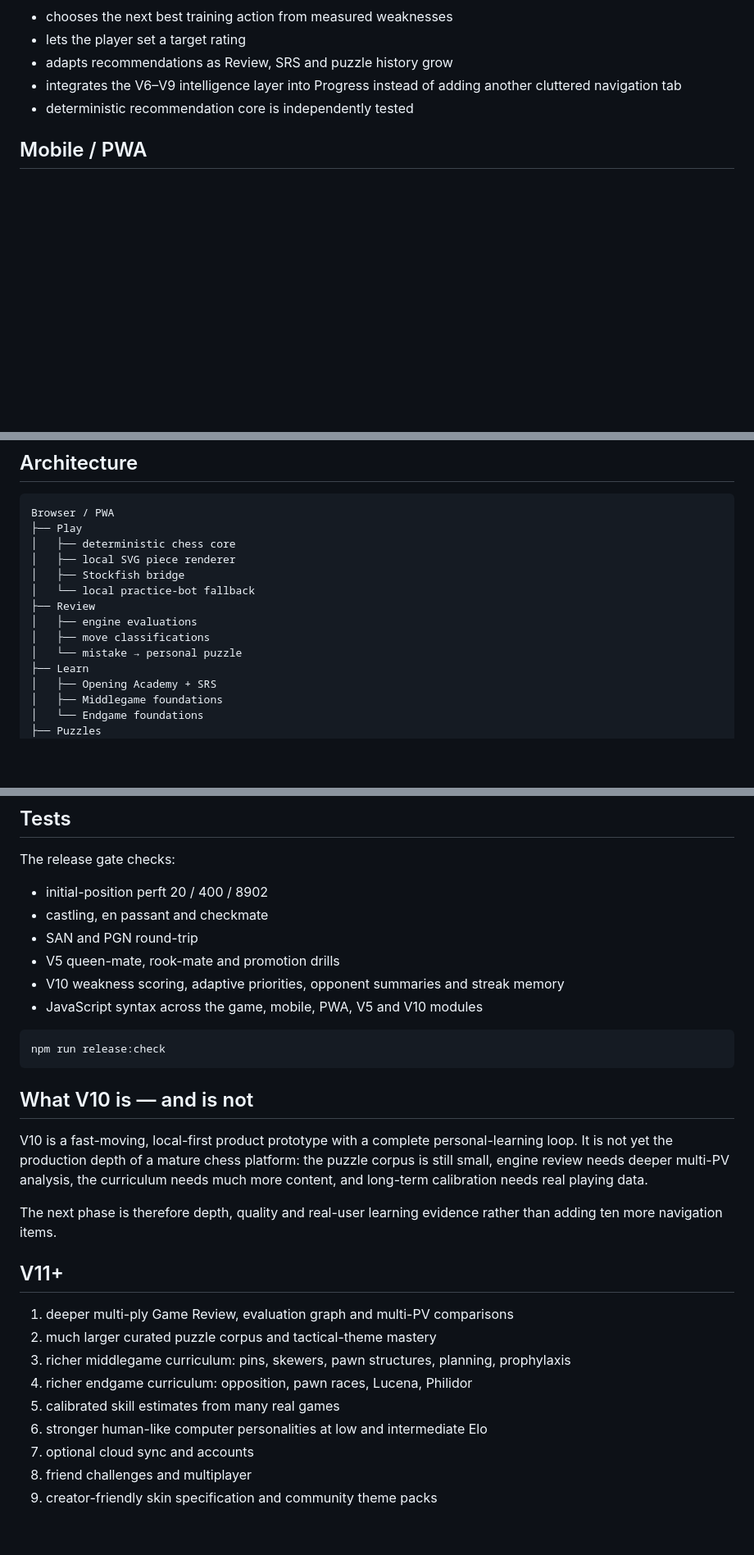
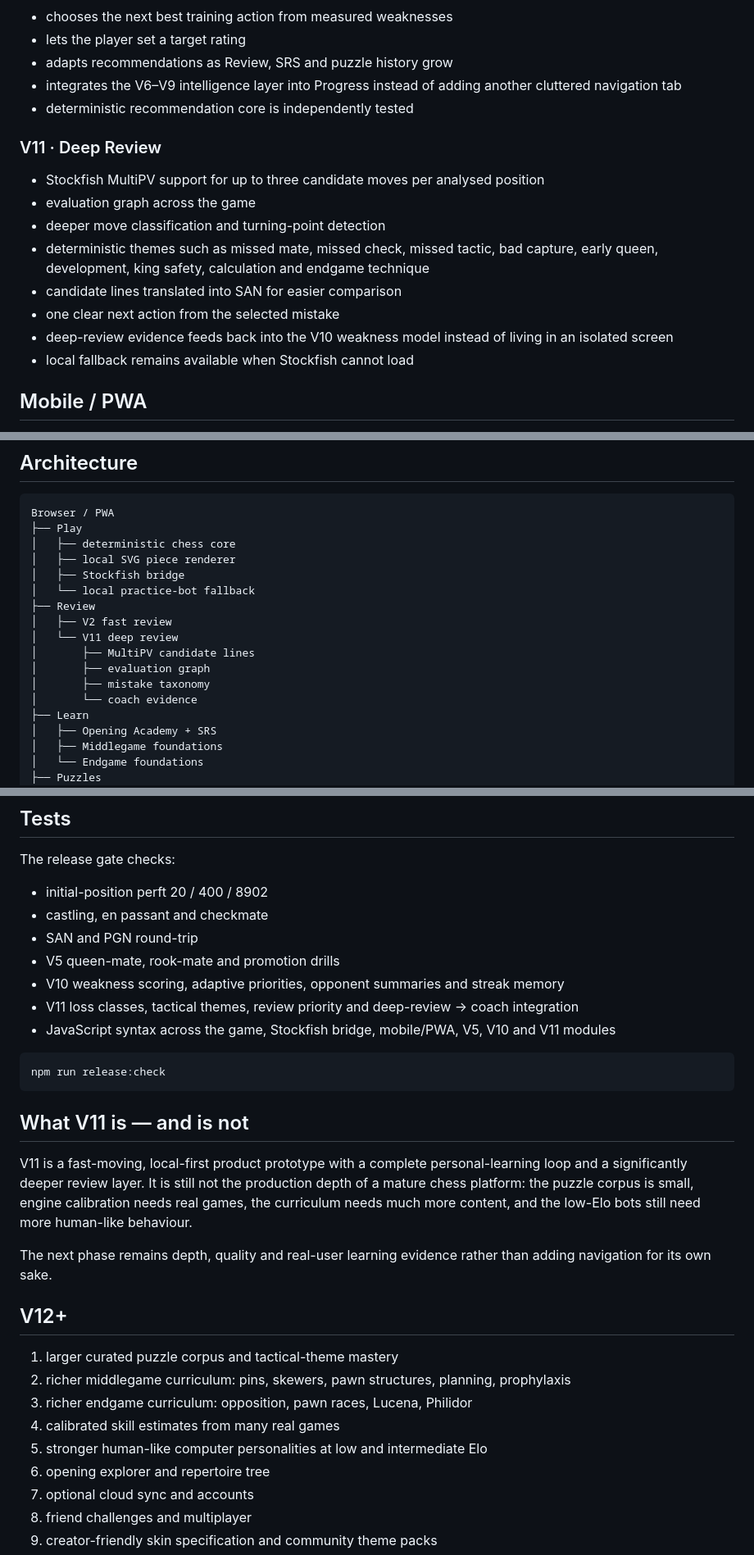
Before and after one commit to mikelninh/chess-command, a Markdown page: README.md, 3 parts joined by grey strips. Shown at 82% size. Rendered like a GitHub page; blank space fills up the shorter version.

Commit message:
Document Chess Command V11 deep review

````diff
--- a/README.md
+++ b/README.md
@@ -81,6 +81,16 @@ A job ad mentioned Star Trek, I discovered the multi-level Tri-D chess board, an
 - integrates the V6–V9 intelligence layer into Progress instead of adding another cluttered navigation tab
 - deterministic recommendation core is independently tested
 
+### V11 · Deep Review
+- Stockfish MultiPV support for up to three candidate moves per analysed position
+- evaluation graph across the game
+- deeper move classification and turning-point detection
+- deterministic themes such as missed mate, missed check, missed tactic, bad capture, early queen, development, king safety, calculation and endgame technique
+- candidate lines translated into SAN for easier comparison
+- one clear next action from the selected mistake
+- deep-review evidence feeds back into the V10 weakness model instead of living in an isolated screen
+- local fallback remains available when Stockfish cannot load
+
 ## Mobile / PWA
 
 Play is deliberately a one-screen mobile experience: opponent row → board → player row → compact actions → bottom navigation. Opponent strength, Coach and Moves open as a bottom sheet instead of forcing the board off screen.
@@ -99,9 +109,12 @@ Browser / PWA
 │   ├── Stockfish bridge
 │   └── local practice-bot fallback
 ├── Review
-│   ├── engine evaluations
-│   ├── move classifications
-│   └── mistake → personal puzzle
+│   ├── V2 fast review
+│   └── V11 deep review
+│       ├── MultiPV candidate lines
+│       ├── evaluation graph
+│       ├── mistake taxonomy
+│       └── coach evidence
 ├── Learn
 │   ├── Opening Academy + SRS
 │   ├── Middlegame foundations
@@ -137,26 +150,27 @@ The release gate checks:
 - SAN and PGN round-trip
 - V5 queen-mate, rook-mate and promotion drills
 - V10 weakness scoring, adaptive priorities, opponent summaries and streak memory
-- JavaScript syntax across the game, mobile, PWA, V5 and V10 modules
+- V11 loss classes, tactical themes, review priority and deep-review → coach integration
+- JavaScript syntax across the game, Stockfish bridge, mobile/PWA, V5, V10 and V11 modules
 
 ```bash
 npm run release:check
 ```
 
-## What V10 is — and is not
+## What V11 is — and is not
 
-V10 is a fast-moving, local-first product prototype with a complete personal-learning loop. It is not yet the production depth of a mature chess platform: the puzzle corpus is still small, engine review needs deeper multi-PV analysis, the curriculum needs much more content, and long-term calibration needs real playing data.
+V11 is a fast-moving, local-first product prototype with a complete personal-learning loop and a significantly deeper review layer. It is still not the production depth of a mature chess platform: the puzzle corpus is small, engine calibration needs real games, the curriculum needs much more content, and the low-Elo bots still need more human-like behaviour.
 
-The next phase is therefore depth, quality and real-user learning evidence rather than adding ten more navigation items.
+The next phase remains depth, quality and real-user learning evidence rather than adding navigation for its own sake.
 
-## V11+
+## V12+
 
-1. deeper multi-ply Game Review, evaluation graph and multi-PV comparisons
-2. much larger curated puzzle corpus and tactical-theme mastery
-3. richer middlegame curriculum: pins, skewers, pawn structures, planning, prophylaxis
-4. richer endgame curriculum: opposition, pawn races, Lucena, Philidor
-5. calibrated skill estimates from many real games
-6. stronger human-like computer personalities at low and intermediate Elo
+1. larger curated puzzle corpus and tactical-theme mastery
+2. richer middlegame curriculum: pins, skewers, pawn structures, planning, prophylaxis
+3. richer endgame curriculum: opposition, pawn races, Lucena, Philidor
+4. calibrated skill estimates from many real games
+5. stronger human-like computer personalities at low and intermediate Elo
+6. opening explorer and repertoire tree
 7. optional cloud sync and accounts
 8. friend challenges and multiplayer
 9. creator-friendly skin specification and community theme packs
````
Also changed, not shown: other parts of README.md (+2 -2 lines).
